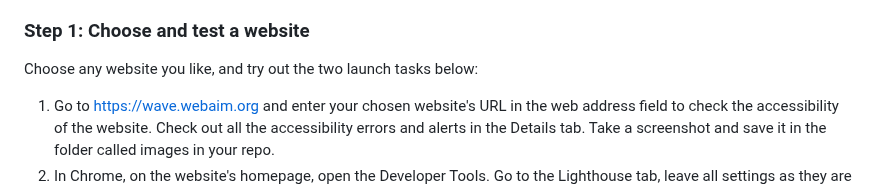
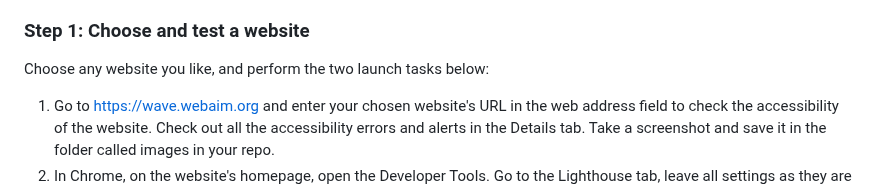
Before and after one commit to nic-dgl103/Exercise-3---CSS-Box-Model-and-Best-Practices, a Markdown page: README.md, the part around the change. Drawn GitHub-style.

```diff
--- a/README.md
+++ b/README.md
@@ -53,7 +53,7 @@ _See examples of what your finished pages could look like in the repo's "part_2_
 
 ### Step 1: Choose and test a website
 
-Choose any website you like, and try out the two launch tasks below:
+Choose any website you like, and perform the two launch tasks below:
 
 1. Go to https://wave.webaim.org and enter your chosen website's URL in the web address field to check the accessibility of the website. Check out all the accessibility errors and alerts in the Details tab. Take a screenshot and save it in the folder called images in your repo.
 2. In Chrome, on the website's homepage, open the Developer Tools. Go to the Lighthouse tab, leave all settings as they are and click "Analyze page load". Take a screenshot of the results and save it in the folder called images in your repo.
```
